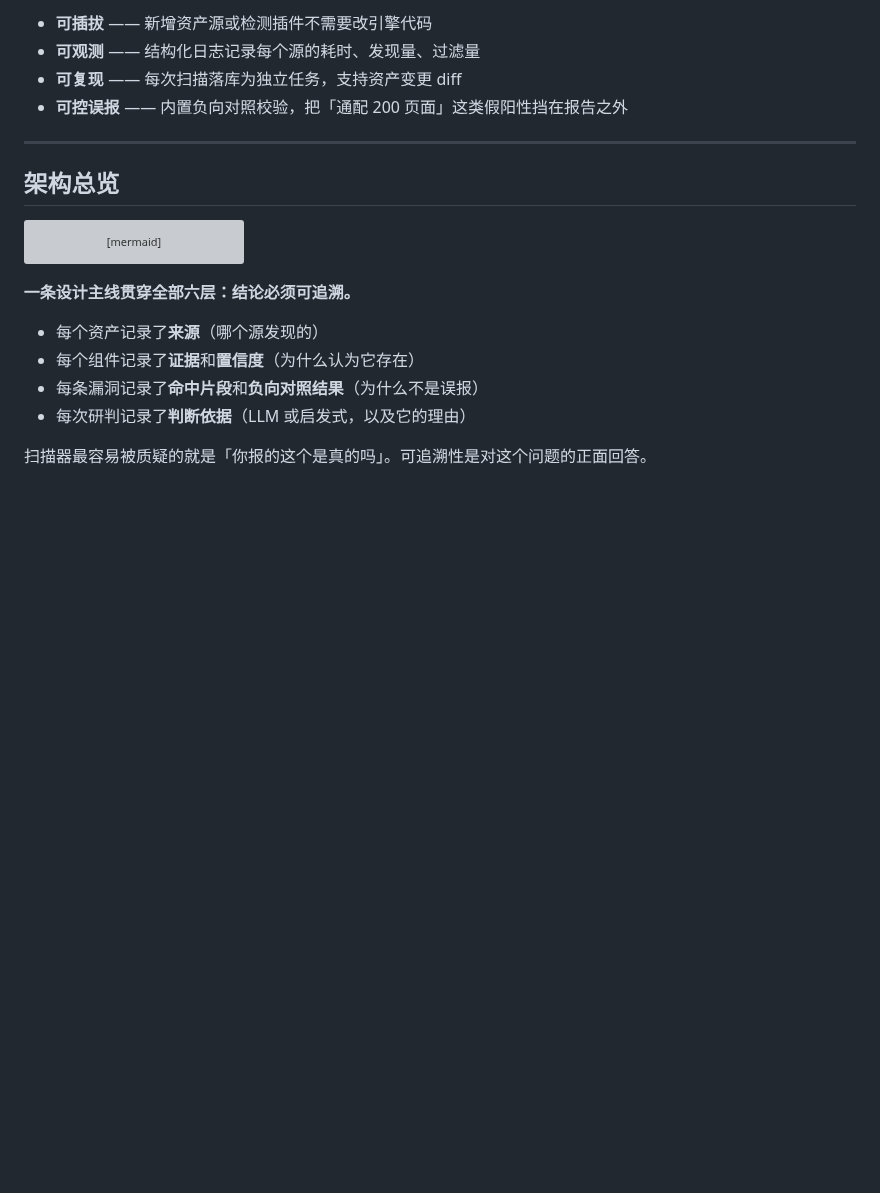
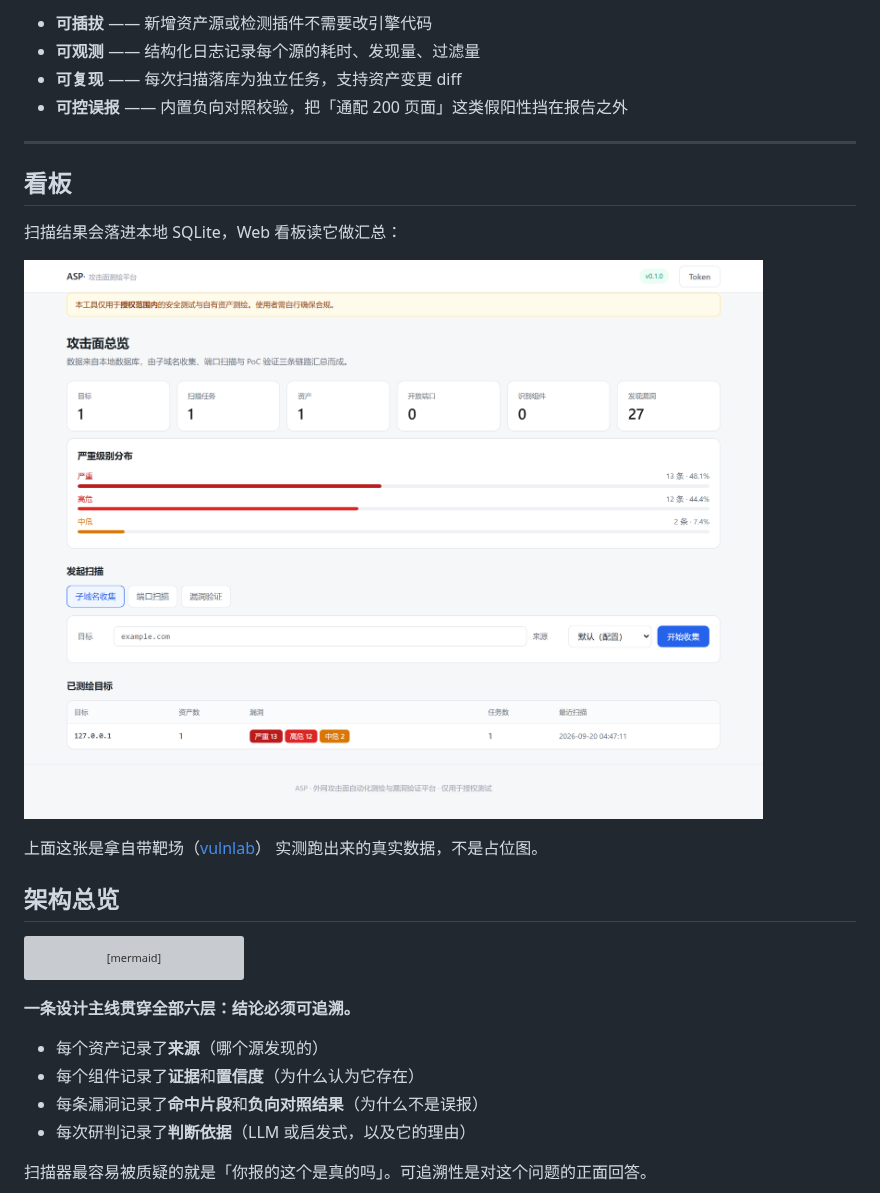
Before and after one commit to hediwen831-star/attack-surface, a Markdown page: README.md, the part around the change. GitHub-like rendering; pictures changed too: docs/images/dashboard.png (added); blank space fills up the shorter version; grey boxes are pictures that could not be loaded.

Commit message:
docs: 补 Web 看板截图

```diff
--- a/README.md
+++ b/README.md
@@ -29,6 +29,15 @@ Python 3.11+ · asyncio · FastAPI 就绪 · SQLite/PostgreSQL · 自研 YAML Po
 - **可控误报** —— 内置负向对照校验，把「通配 200 页面」这类假阳性挡在报告之外
 
 ---
+
+## 看板
+
+扫描结果会落进本地 SQLite，Web 看板读它做汇总：
+
+![ASP 看板：总览指标、严重级别分布、已测绘目标](docs/images/dashboard.png)
+
+上面这张是拿自带靶场（[vulnlab](https://github.com/hediwen831-star/vulnlab)）
+实测跑出来的真实数据，不是占位图。
 
 ## 架构总览
 
```
